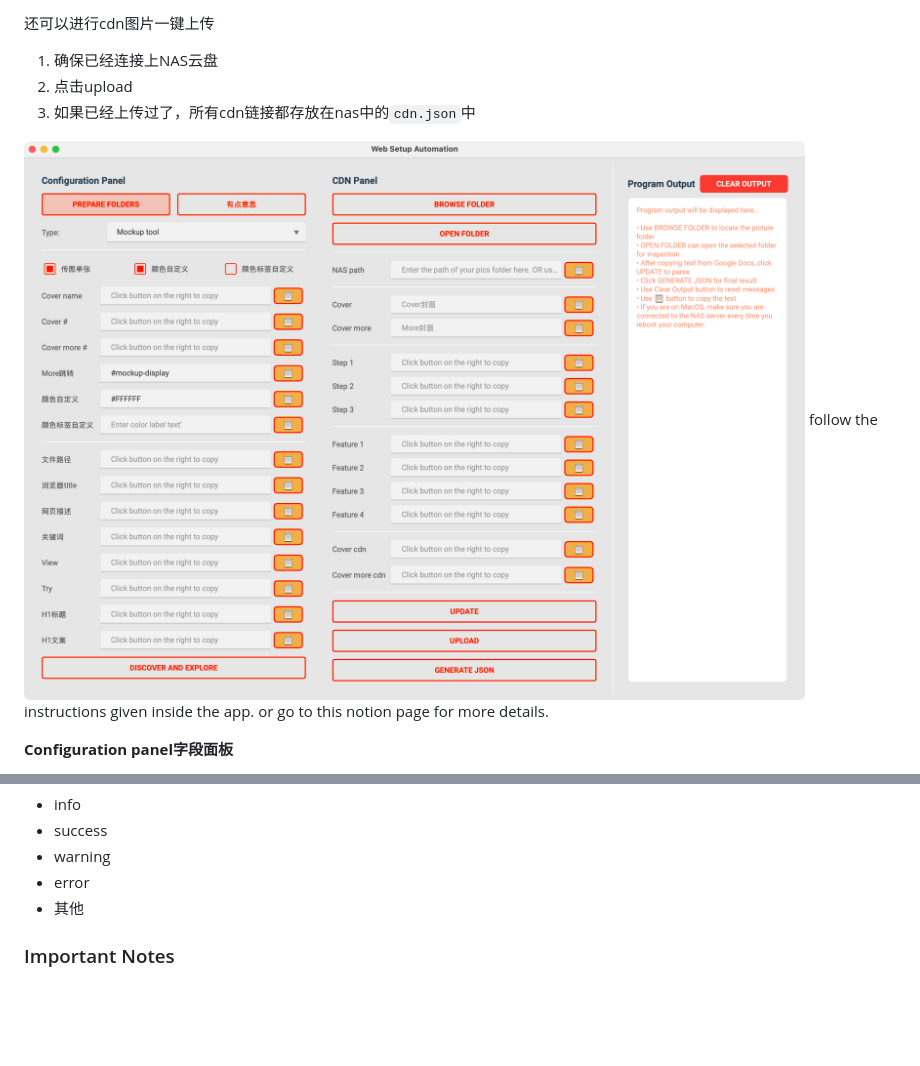
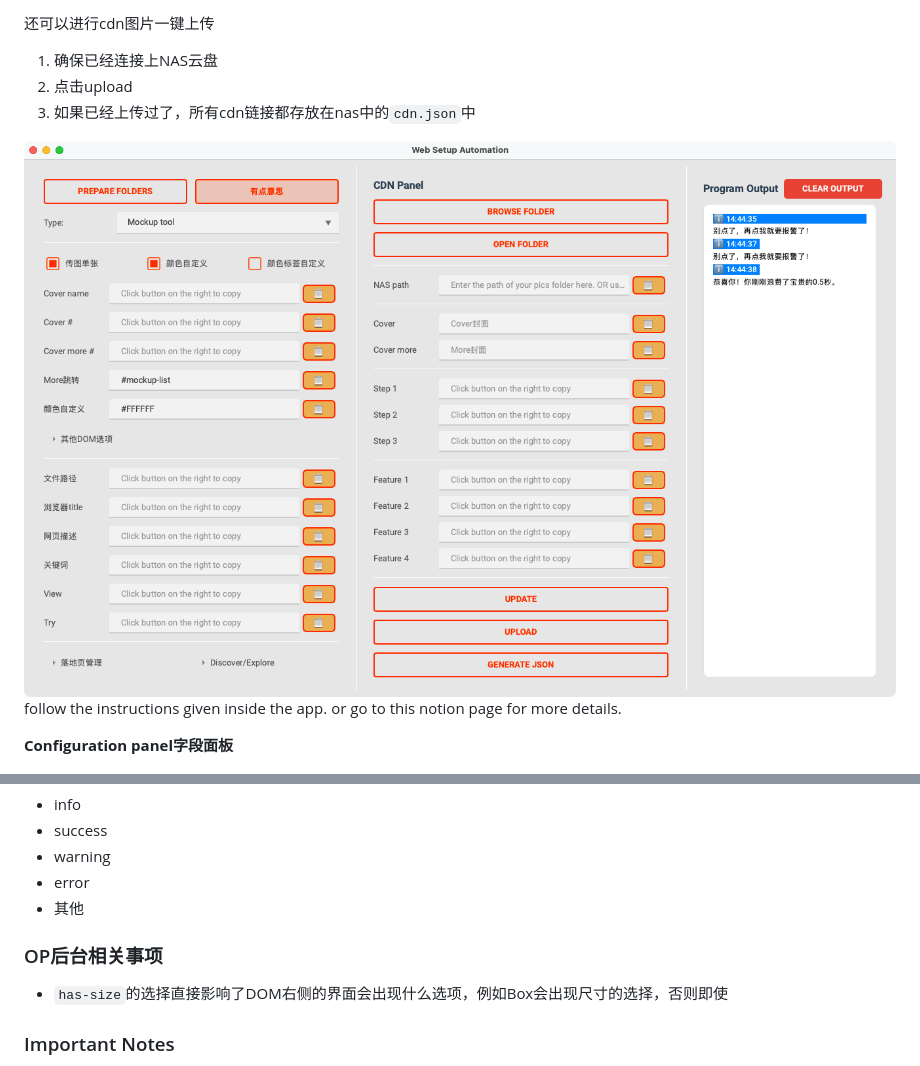
Before and after one commit to xolarvill/web_setup_automation, a Markdown page: README.md, 2 parts joined by grey strips. Rendered like a GitHub page; pictures changed too: resources/main_app.png; blank space fills up the shorter version.

```diff
--- a/README.md
+++ b/README.md
@@ -183,6 +183,8 @@ follow the instructions given inside the app. or go to this notion page for more
 - error
 - 其他
 
+### OP后台相关事项
+- `has-size`的选择直接影响了DOM右侧的界面会出现什么选项，例如Box会出现尺寸的选择，否则即使
 
 ### Important Notes
 
```
Also changed, not shown: 2 other files.
